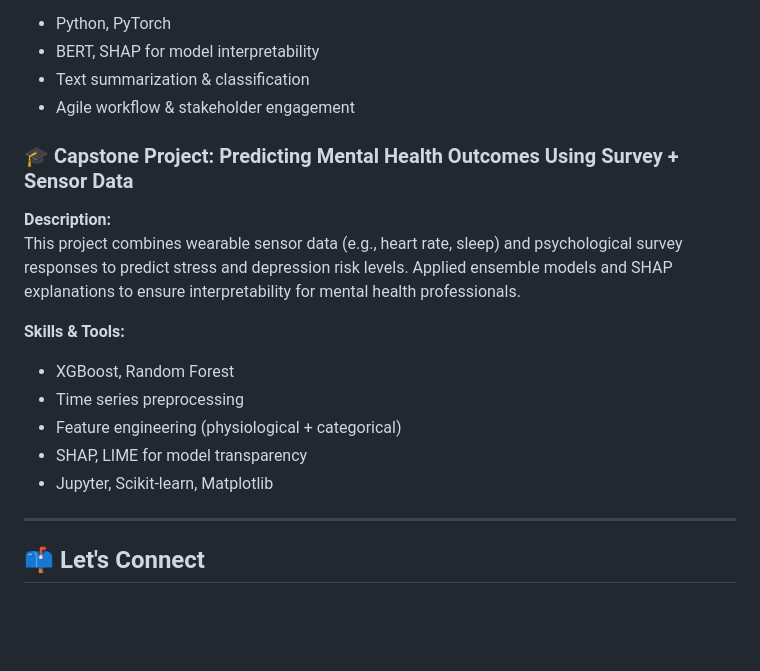
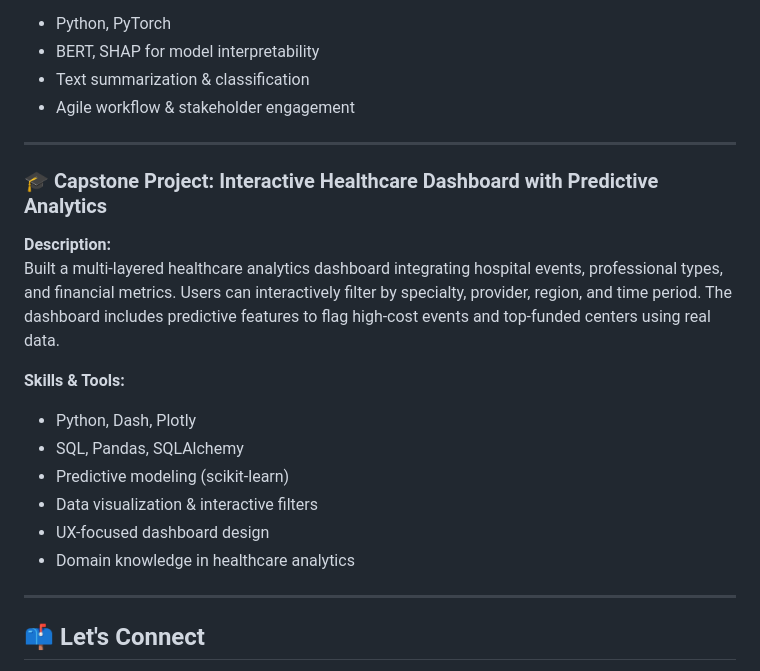
Before and after one commit to Shriya-Krishna-Kumar/Analytics, a Markdown page: README.md, the part around the change. Drawn GitHub-style; blank space fills up the shorter version.

```diff
--- a/README.md
+++ b/README.md
@@ -59,17 +59,20 @@ Collaborated on developing intelligent NLP-powered features for an employee feed
 - Text summarization & classification
 - Agile workflow & stakeholder engagement
 
-### 🎓 Capstone Project: Predicting Mental Health Outcomes Using Survey + Sensor Data
+---
+
+### 🎓 Capstone Project: Interactive Healthcare Dashboard with Predictive Analytics
 
 **Description:**
-This project combines wearable sensor data (e.g., heart rate, sleep) and psychological survey responses to predict stress and depression risk levels. Applied ensemble models and SHAP explanations to ensure interpretability for mental health professionals.
+Built a multi-layered healthcare analytics dashboard integrating hospital events, professional types, and financial metrics. Users can interactively filter by specialty, provider, region, and time period. The dashboard includes predictive features to flag high-cost events and top-funded centers using real data.
 
 **Skills & Tools:**
-- XGBoost, Random Forest
-- Time series preprocessing
-- Feature engineering (physiological + categorical)
-- SHAP, LIME for model transparency
-- Jupyter, Scikit-learn, Matplotlib
+- Python, Dash, Plotly
+- SQL, Pandas, SQLAlchemy
+- Predictive modeling (scikit-learn)
+- Data visualization & interactive filters
+- UX-focused dashboard design
+- Domain knowledge in healthcare analytics
 
 ---
 
```
